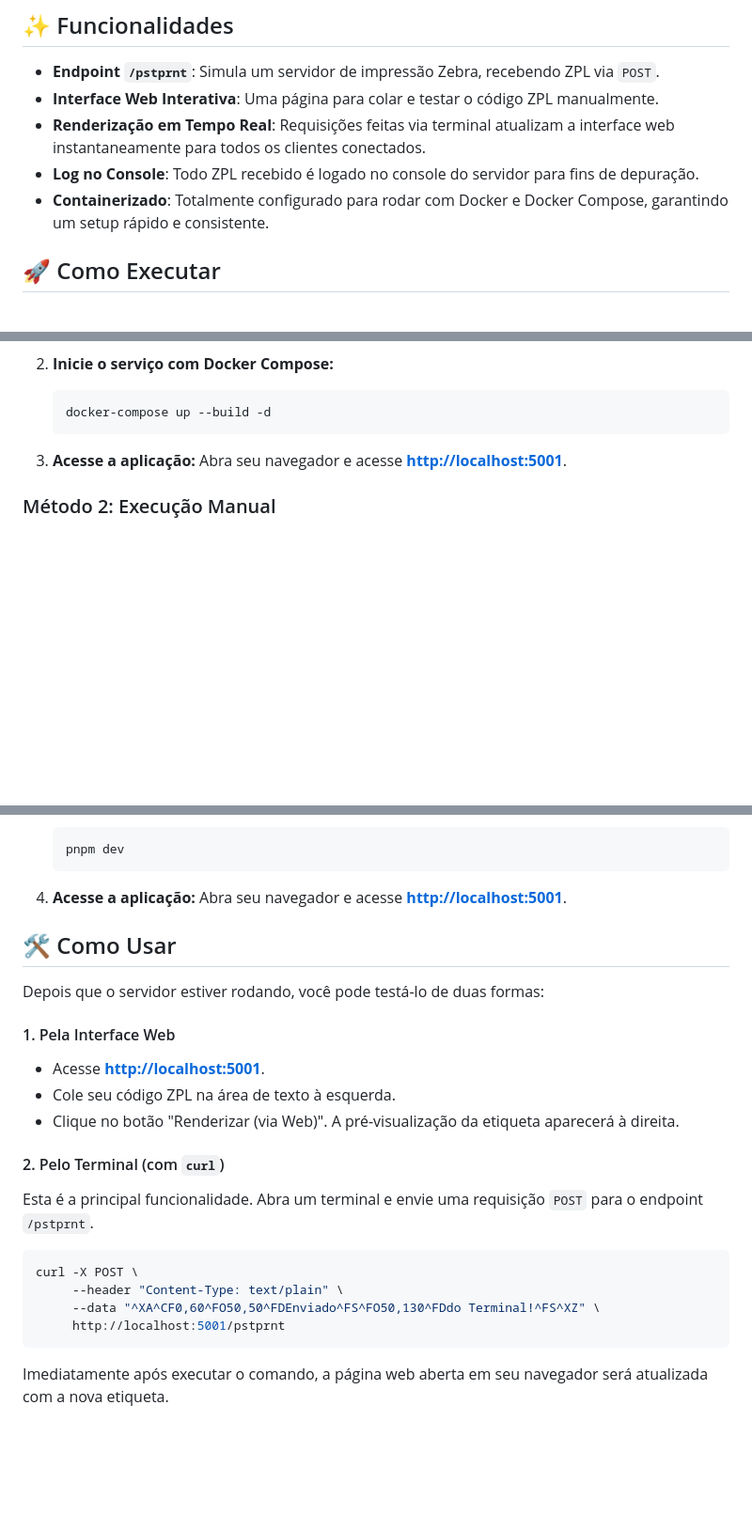
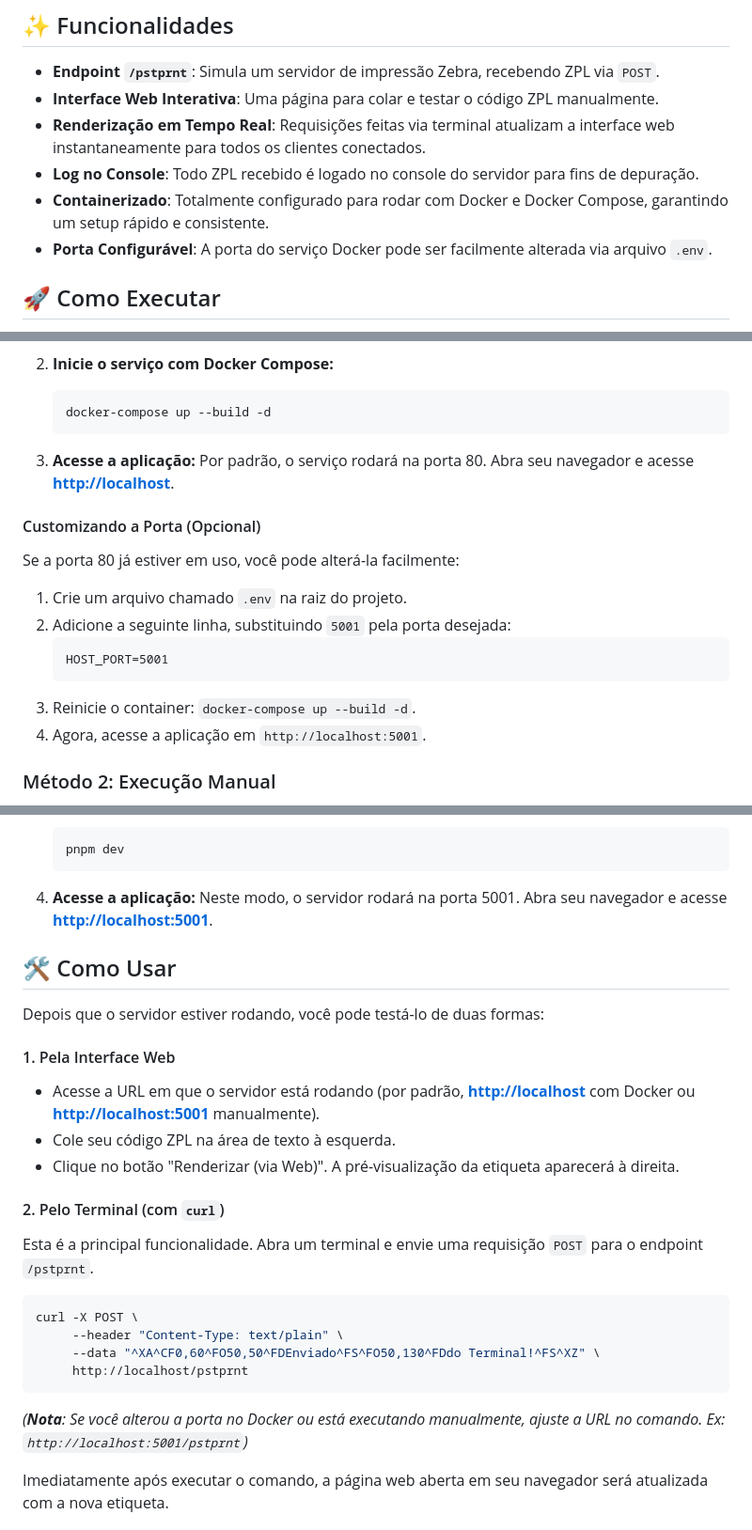
Before and after one commit to felprangel/zebra-printer-simulator, a Markdown page: README.md, 3 parts joined by grey strips. Shown at 94% size. GitHub-like rendering; blank space fills up the shorter version.

Commit message:
ajusta readme

````diff
--- a/README.md
+++ b/README.md
@@ -15,6 +15,7 @@ O projeto é construído com **Node.js, Express, TypeScript e Socket.IO**.
 - **Renderização em Tempo Real**: Requisições feitas via terminal atualizam a interface web instantaneamente para todos os clientes conectados.
 - **Log no Console**: Todo ZPL recebido é logado no console do servidor para fins de depuração.
 - **Containerizado**: Totalmente configurado para rodar com Docker e Docker Compose, garantindo um setup rápido e consistente.
+- **Porta Configurável**: A porta do serviço Docker pode ser facilmente alterada via arquivo `.env`.
 
 ## 🚀 Como Executar
 
@@ -38,7 +39,19 @@ Este é o método mais simples e não requer a instalação do Node.js na sua m
     ```
 
 3.  **Acesse a aplicação:**
-    Abra seu navegador e acesse **[http://localhost:5001](http://localhost:5001)**.
+    Por padrão, o serviço rodará na porta 80. Abra seu navegador e acesse **[http://localhost](http://localhost)**.
+
+#### Customizando a Porta (Opcional)
+
+Se a porta 80 já estiver em uso, você pode alterá-la facilmente:
+
+1.  Crie um arquivo chamado `.env` na raiz do projeto.
+2.  Adicione a seguinte linha, substituindo `5001` pela porta desejada:
+    ```
+    HOST_PORT=5001
+    ```
+3.  Reinicie o container: `docker-compose up --build -d`.
+4.  Agora, acesse a aplicação em `http://localhost:5001`.
 
 ### Método 2: Execução Manual
 
@@ -64,7 +77,7 @@ Se preferir rodar o projeto localmente sem Docker, certifique-se de ter o Node.j
     ```
 
 4.  **Acesse a aplicação:**
-    Abra seu navegador e acesse **[http://localhost:5001](http://localhost:5001)**.
+    Neste modo, o servidor rodará na porta 5001. Abra seu navegador e acesse **[http://localhost:5001](https://www.google.com/search?q=http://localhost:5001)**.
 
 ## 🛠️ Como Usar
 
@@ -72,7 +85,7 @@ Depois que o servidor estiver rodando, você pode testá-lo de duas formas:
 
 #### 1. Pela Interface Web
 
-- Acesse **[http://localhost:5001](http://localhost:5001)**.
+- Acesse a URL em que o servidor está rodando (por padrão, **[http://localhost](http://localhost)** com Docker ou **[http://localhost:5001](http://localhost:5001)** manualmente).
 - Cole seu código ZPL na área de texto à esquerda.
 - Clique no botão "Renderizar (via Web)". A pré-visualização da etiqueta aparecerá à direita.
 
@@ -84,8 +97,10 @@ Esta é a principal funcionalidade. Abra um terminal e envie uma requisição `P
 curl -X POST \
      --header "Content-Type: text/plain" \
      --data "^XA^CF0,60^FO50,50^FDEnviado^FS^FO50,130^FDdo Terminal!^FS^XZ" \
-     http://localhost:5001/pstprnt
+     http://localhost/pstprnt
 ```
+
+_(**Nota**: Se você alterou a porta no Docker ou está executando manualmente, ajuste a URL no comando. Ex: `http://localhost:5001/pstprnt`)_
 
 Imediatamente após executar o comando, a página web aberta em seu navegador será atualizada com a nova etiqueta.
 
````
